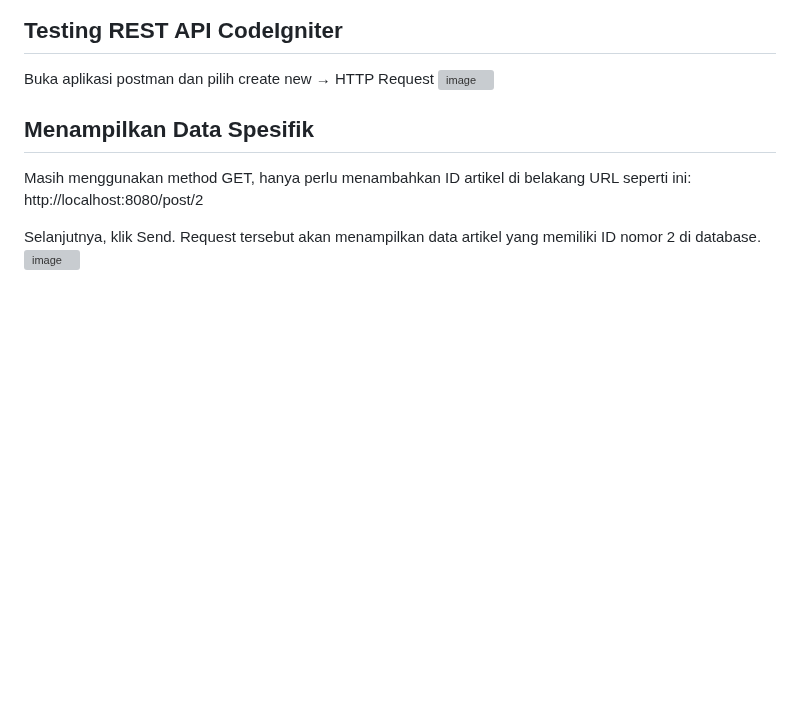
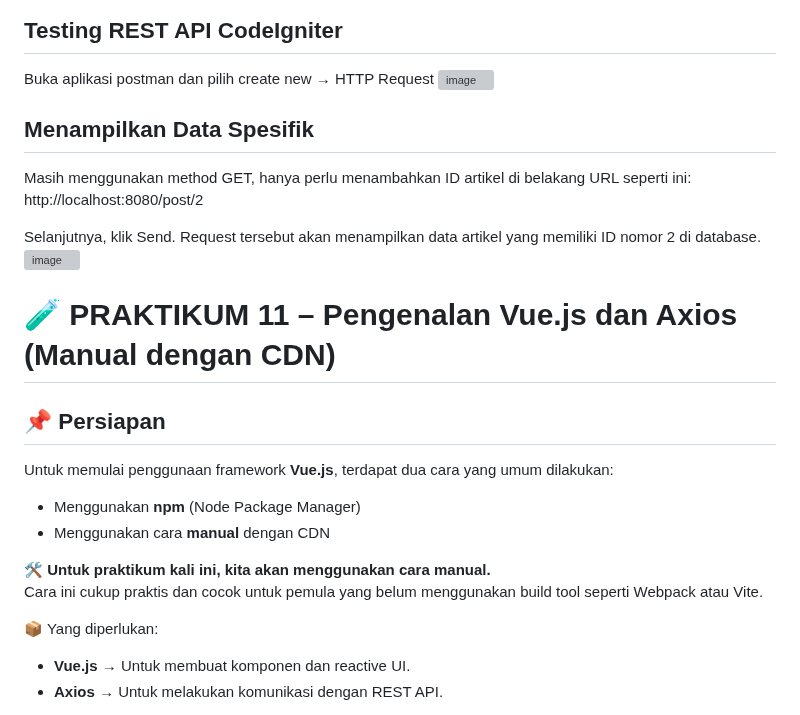
Before and after one commit to Daffasp/PraktikumWeb11, a Markdown page: README.md, the part around one of its changes. Rendered like a GitHub page; blank space fills up the shorter version; grey boxes are pictures that could not be loaded.

```diff
--- a/README.md
+++ b/README.md
@@ -319,3 +319,19 @@ http://localhost:8080/post/2
 
 Selanjutnya, klik Send. Request tersebut akan menampilkan data artikel yang memiliki ID nomor 2 di database.
 ![image](https://github.com/user-attachments/assets/7b399a7b-4a93-4198-9cae-fe11fda65615)
+
+# 🧪 PRAKTIKUM 11 – Pengenalan Vue.js dan Axios (Manual dengan CDN)
+
+## 📌 Persiapan
+
+Untuk memulai penggunaan framework **Vue.js**, terdapat dua cara yang umum dilakukan:
+- Menggunakan **npm** (Node Package Manager)
+- Menggunakan cara **manual** dengan CDN
+
+🛠️ **Untuk praktikum kali ini, kita akan menggunakan cara manual.**
+Cara ini cukup praktis dan cocok untuk pemula yang belum menggunakan build tool seperti Webpack atau Vite.
+
+📦 Yang diperlukan:
+- **Vue.js** → Untuk membuat komponen dan reactive UI.
+- **Axios** → Untuk melakukan komunikasi dengan REST API.
+
```
Also changed, not shown: other parts of README.md (+22 -0 lines).
